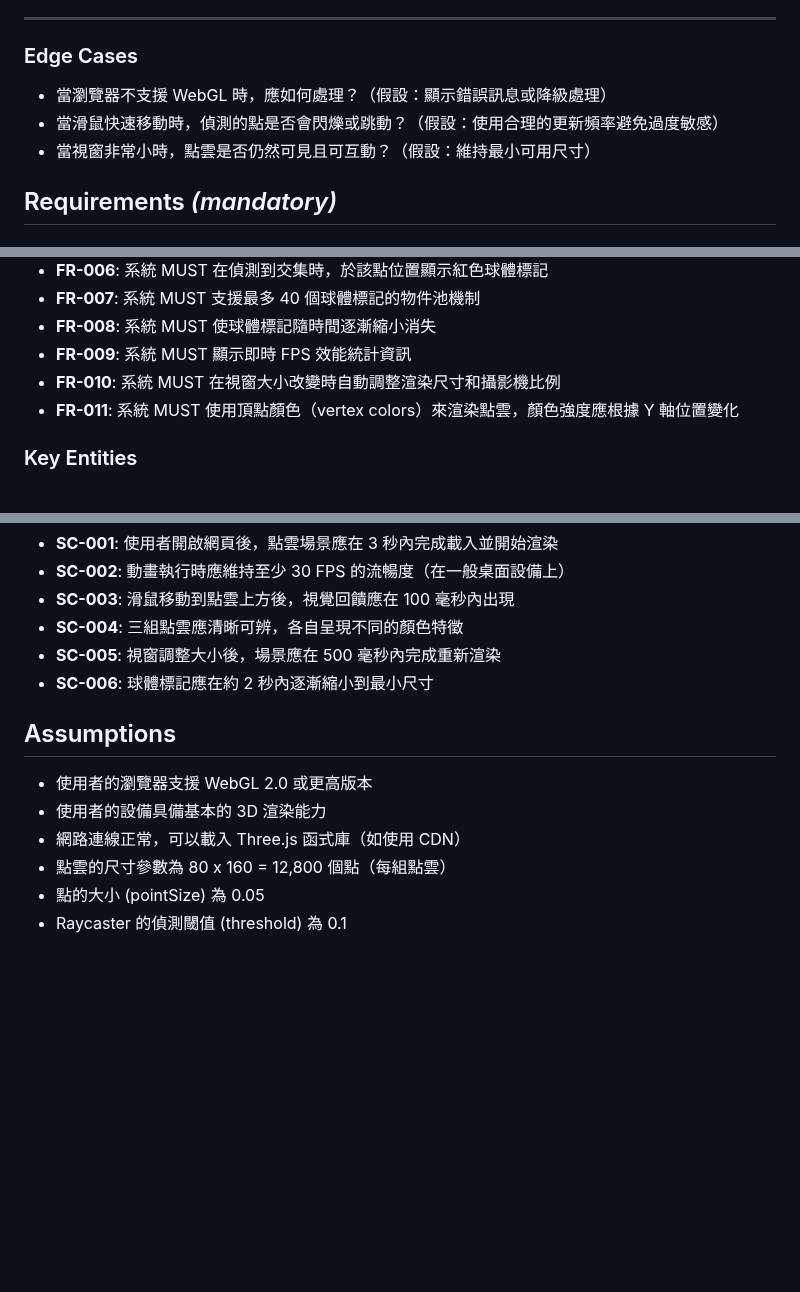
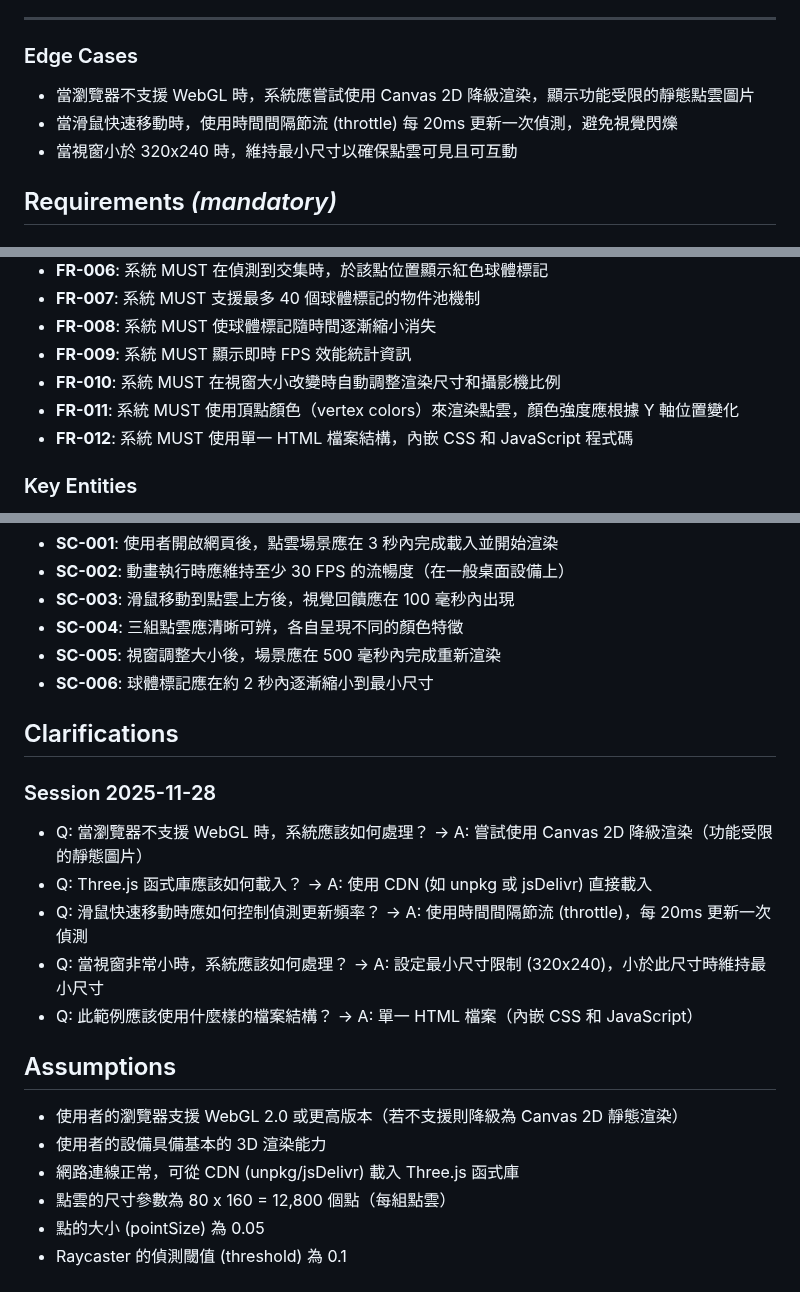
Before and after one commit to hans5549/hans-threejs-example, a Markdown page: specs/1-interactive-raycasting-points/spec.md, 3 parts joined by grey strips. GitHub-like rendering; blank space fills up the shorter version.

Commit message:
feat: 更新互動式點雲 Raycasting 範例的邊界情況與需求
- 當瀏覽器不支援 WebGL 時，系統將使用 Canvas 2D 降級渲染靜態點雲圖片
- 當滑鼠快速移動時，使用時間間隔節流 (throttle) 每 20ms 更新偵測以避免視覺閃爍
- 當視窗小於 320x240 時，維持最小尺寸以確保點雲可見且可互動
- 新增使用單一 HTML 檔案結構的需求，內嵌 CSS 和 JavaScript 程式碼

```diff
--- a/specs/1-interactive-raycasting-points/spec.md
+++ b/specs/1-interactive-raycasting-points/spec.md
@@ -75,9 +75,9 @@
 
 ### Edge Cases
 
-- 當瀏覽器不支援 WebGL 時，應如何處理？（假設：顯示錯誤訊息或降級處理）
-- 當滑鼠快速移動時，偵測的點是否會閃爍或跳動？（假設：使用合理的更新頻率避免過度敏感）
-- 當視窗非常小時，點雲是否仍然可見且可互動？（假設：維持最小可用尺寸）
+- 當瀏覽器不支援 WebGL 時，系統應嘗試使用 Canvas 2D 降級渲染，顯示功能受限的靜態點雲圖片
+- 當滑鼠快速移動時，使用時間間隔節流 (throttle) 每 20ms 更新一次偵測，避免視覺閃爍
+- 當視窗小於 320x240 時，維持最小尺寸以確保點雲可見且可互動
 
 ## Requirements *(mandatory)*
 
@@ -94,6 +94,7 @@
 - **FR-009**: 系統 MUST 顯示即時 FPS 效能統計資訊
 - **FR-010**: 系統 MUST 在視窗大小改變時自動調整渲染尺寸和攝影機比例
 - **FR-011**: 系統 MUST 使用頂點顏色（vertex colors）來渲染點雲，顏色強度應根據 Y 軸位置變化
+- **FR-012**: 系統 MUST 使用單一 HTML 檔案結構，內嵌 CSS 和 JavaScript 程式碼
 
 ### Key Entities
 
@@ -114,11 +115,21 @@
 - **SC-005**: 視窗調整大小後，場景應在 500 毫秒內完成重新渲染
 - **SC-006**: 球體標記應在約 2 秒內逐漸縮小到最小尺寸
 
+## Clarifications
+
+### Session 2025-11-28
+
+- Q: 當瀏覽器不支援 WebGL 時，系統應該如何處理？ → A: 嘗試使用 Canvas 2D 降級渲染（功能受限的靜態圖片）
+- Q: Three.js 函式庫應該如何載入？ → A: 使用 CDN (如 unpkg 或 jsDelivr) 直接載入
+- Q: 滑鼠快速移動時應如何控制偵測更新頻率？ → A: 使用時間間隔節流 (throttle)，每 20ms 更新一次偵測
+- Q: 當視窗非常小時，系統應該如何處理？ → A: 設定最小尺寸限制 (320x240)，小於此尺寸時維持最小尺寸
+- Q: 此範例應該使用什麼樣的檔案結構？ → A: 單一 HTML 檔案（內嵌 CSS 和 JavaScript）
+
 ## Assumptions
 
-- 使用者的瀏覽器支援 WebGL 2.0 或更高版本
+- 使用者的瀏覽器支援 WebGL 2.0 或更高版本（若不支援則降級為 Canvas 2D 靜態渲染）
 - 使用者的設備具備基本的 3D 渲染能力
-- 網路連線正常，可以載入 Three.js 函式庫（如使用 CDN）
+- 網路連線正常，可從 CDN (unpkg/jsDelivr) 載入 Three.js 函式庫
 - 點雲的尺寸參數為 80 x 160 = 12,800 個點（每組點雲）
 - 點的大小 (pointSize) 為 0.05
 - Raycaster 的偵測閾值 (threshold) 為 0.1
```
